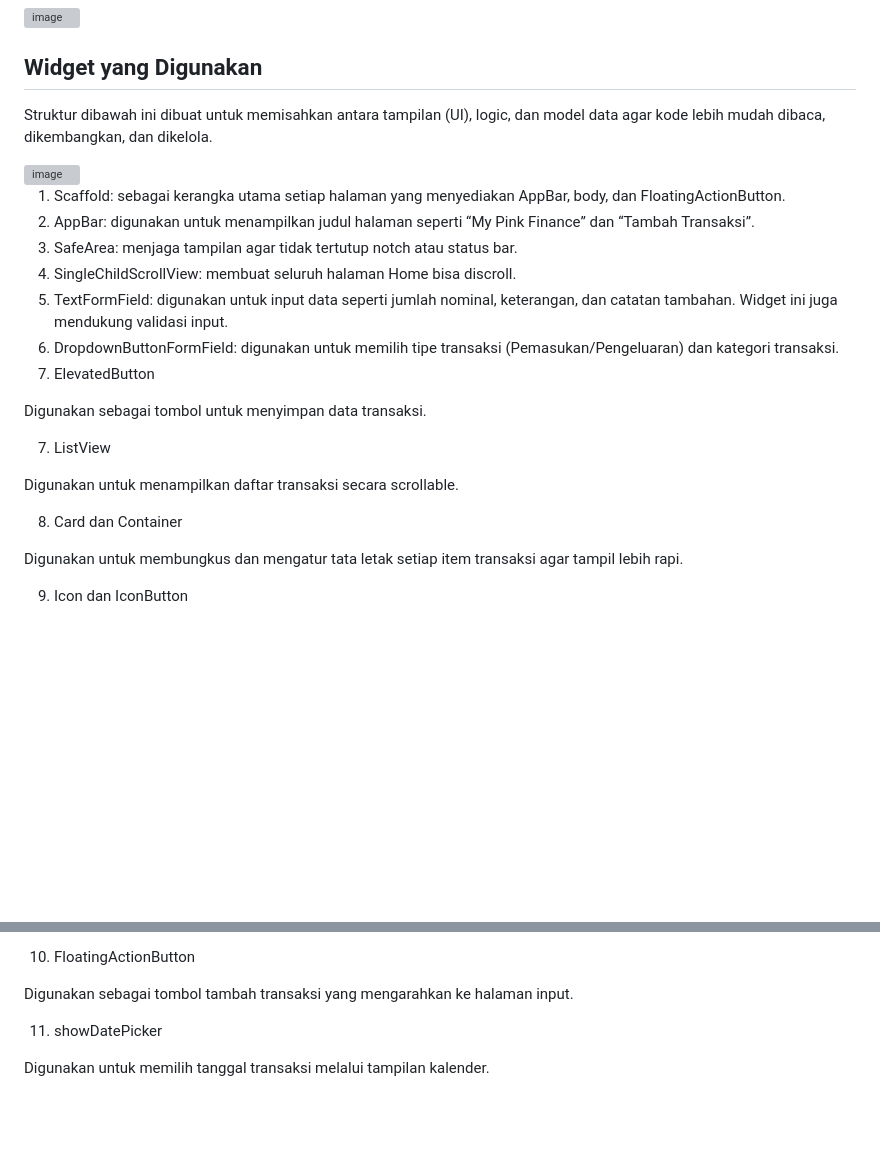
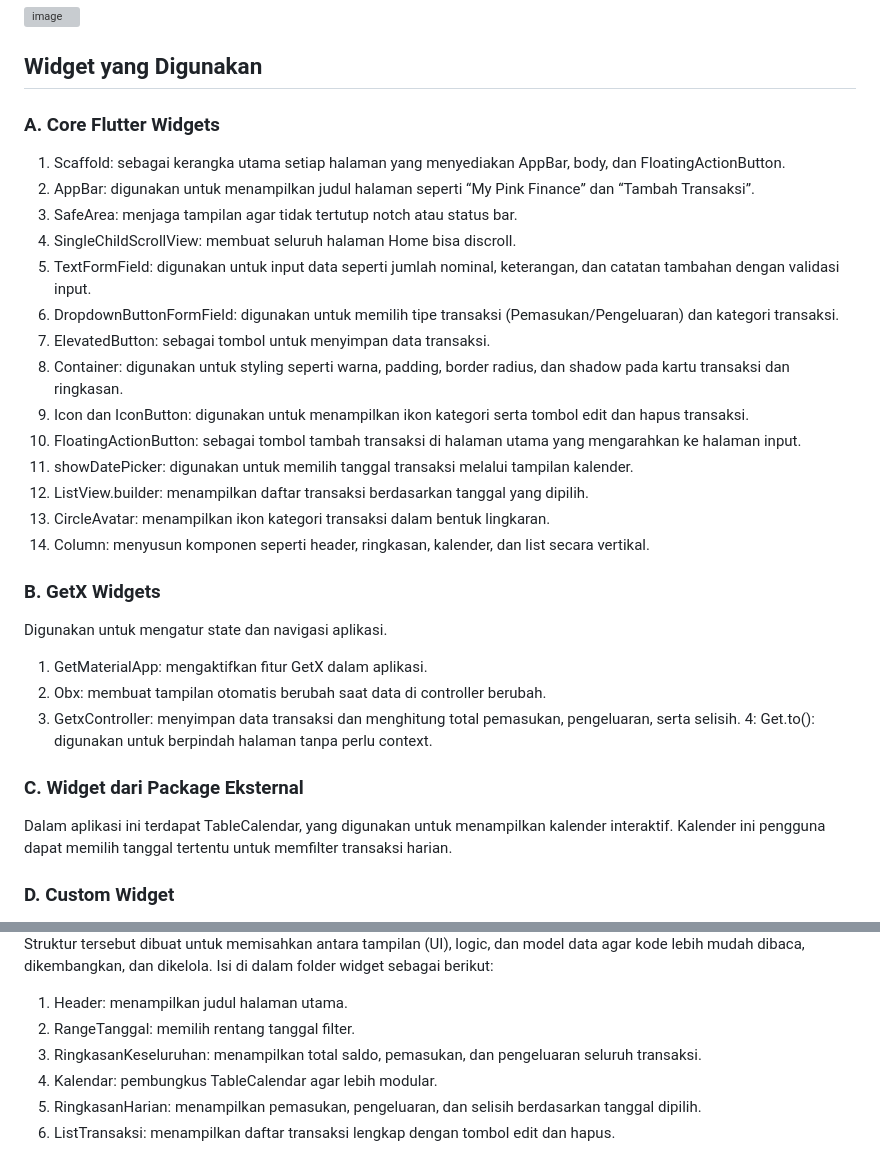
Before and after one commit to indahputri24/MINPRO_1_PAB_004_Indah-Putri-Lestari, a Markdown page: README.md, 2 parts joined by grey strips. GitHub-like rendering; blank space fills up the shorter version; grey boxes are pictures that could not be loaded.

```diff
--- a/README.md
+++ b/README.md
@@ -173,27 +173,35 @@ Fitur ini membantu pengguna melihat kondisi keuangan secara menyeluruh tanpa har
 
 ## Widget yang Digunakan
 
-Struktur dibawah ini dibuat untuk memisahkan antara tampilan (UI), logic, dan model data agar kode lebih mudah dibaca, dikembangkan, dan dikelola.
-
-<img width="594" height="731" alt="image" src="https://github.com/user-attachments/assets/e63ebbcd-f938-4f73-95c1-8ad411570b01" />
+### A. Core Flutter Widgets
 
 1. Scaffold: sebagai kerangka utama setiap halaman yang menyediakan AppBar, body, dan FloatingActionButton.
 2. AppBar: digunakan untuk menampilkan judul halaman seperti “My Pink Finance” dan “Tambah Transaksi”.
 3. SafeArea: menjaga tampilan agar tidak tertutup notch atau status bar.
 4. SingleChildScrollView: membuat seluruh halaman Home bisa discroll.
-5. TextFormField: digunakan untuk input data seperti jumlah nominal, keterangan, dan catatan tambahan. Widget ini juga mendukung validasi input.
+5. TextFormField: digunakan untuk input data seperti jumlah nominal, keterangan, dan catatan tambahan dengan validasi input.
 6. DropdownButtonFormField: digunakan untuk memilih tipe transaksi (Pemasukan/Pengeluaran) dan kategori transaksi.
-7. ElevatedButton
+7. ElevatedButton: sebagai tombol untuk menyimpan data transaksi.
+8. Container: digunakan untuk styling seperti warna, padding, border radius, dan shadow pada kartu transaksi dan ringkasan.
+9. Icon dan IconButton: digunakan untuk menampilkan ikon kategori serta tombol edit dan hapus transaksi.
+10. FloatingActionButton: sebagai tombol tambah transaksi di halaman utama yang mengarahkan ke halaman input.
+11. showDatePicker: digunakan untuk memilih tanggal transaksi melalui tampilan kalender.
+12. ListView.builder: menampilkan daftar transaksi berdasarkan tanggal yang dipilih.
+13. CircleAvatar: menampilkan ikon kategori transaksi dalam bentuk lingkaran.
+14. Column: menyusun komponen seperti header, ringkasan, kalender, dan list secara vertikal.
 
-Digunakan sebagai tombol untuk menyimpan data transaksi.
+### B. GetX Widgets
 
-7. ListView
+Digunakan untuk mengatur state dan navigasi aplikasi.
 
-Digunakan untuk menampilkan daftar transaksi secara scrollable.
+1. GetMaterialApp: mengaktifkan fitur GetX dalam aplikasi.
+2. Obx: membuat tampilan otomatis berubah saat data di controller berubah.
+3. GetxController: menyimpan data transaksi dan menghitung total pemasukan, pengeluaran, serta selisih.
+4: Get.to(): digunakan untuk berpindah halaman tanpa perlu context.
 
-8. Card dan Container
+### C. Widget dari Package Eksternal
 
-Digunakan untuk membungkus dan mengatur tata letak setiap item transaksi agar tampil lebih rapi.
+Dalam aplikasi ini terdapat TableCalendar, yang digunakan untuk menampilkan kalender interaktif. Kalender ini pengguna dapat memilih tanggal tertentu untuk memfilter transaksi harian.
 
-9. Icon dan IconButton
+### D. Custom Widget
 
@@ -201,8 +209,9 @@ Digunakan untuk menampilkan ikon kategori serta tombol edit dan hapus.
 
-10. FloatingActionButton
+Struktur tersebut dibuat untuk memisahkan antara tampilan (UI), logic, dan model data agar kode lebih mudah dibaca, dikembangkan, dan dikelola. Isi di dalam folder widget sebagai berikut:
 
-Digunakan sebagai tombol tambah transaksi yang mengarahkan ke halaman input.
-
-11. showDatePicker
-
-Digunakan untuk memilih tanggal transaksi melalui tampilan kalender.
+1. Header: menampilkan judul halaman utama.
+2. RangeTanggal: memilih rentang tanggal filter.
+3. RingkasanKeseluruhan: menampilkan total saldo, pemasukan, dan pengeluaran seluruh transaksi.
+4. Kalendar: pembungkus TableCalendar agar lebih modular.
+5. RingkasanHarian: menampilkan pemasukan, pengeluaran, dan selisih berdasarkan tanggal dipilih.
+6. ListTransaksi: menampilkan daftar transaksi lengkap dengan tombol edit dan hapus.
```
Also changed, not shown: other parts of README.md (+1 -1 lines).
